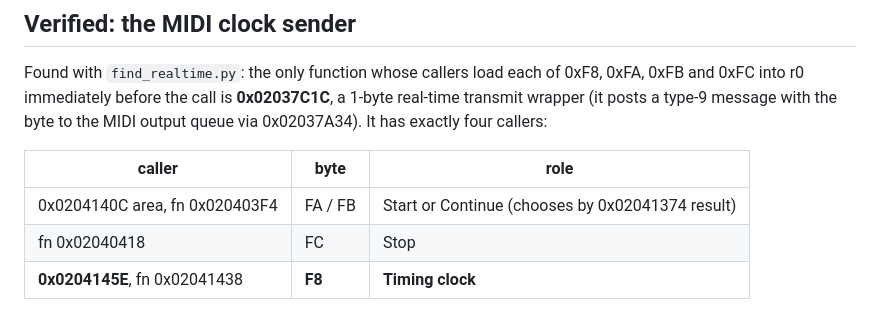
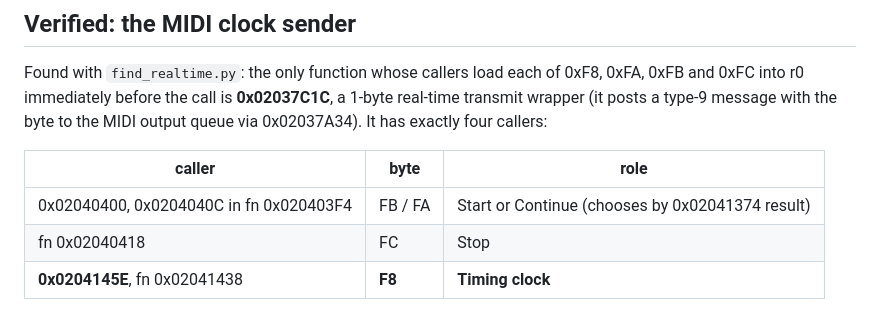
Before and after one commit to thade/reface-dx-firmware, a Markdown page: README.md, the part around the change. Drawn GitHub-style.

Commit message:
README: fix start/continue call-site addresses

```diff
--- a/README.md
+++ b/README.md
@@ -165,7 +165,7 @@ exactly four callers:
 
 | caller | byte | role |
 |---|---|---|
-| 0x0204140C area, fn 0x020403F4 | FA / FB | Start or Continue (chooses by 0x02041374 result) |
+| 0x02040400, 0x0204040C in fn 0x020403F4 | FB / FA | Start or Continue (chooses by 0x02041374 result) |
 | fn 0x02040418 | FC | Stop |
 | **0x0204145E**, fn 0x02041438 | **F8** | **Timing clock** |
 
```
